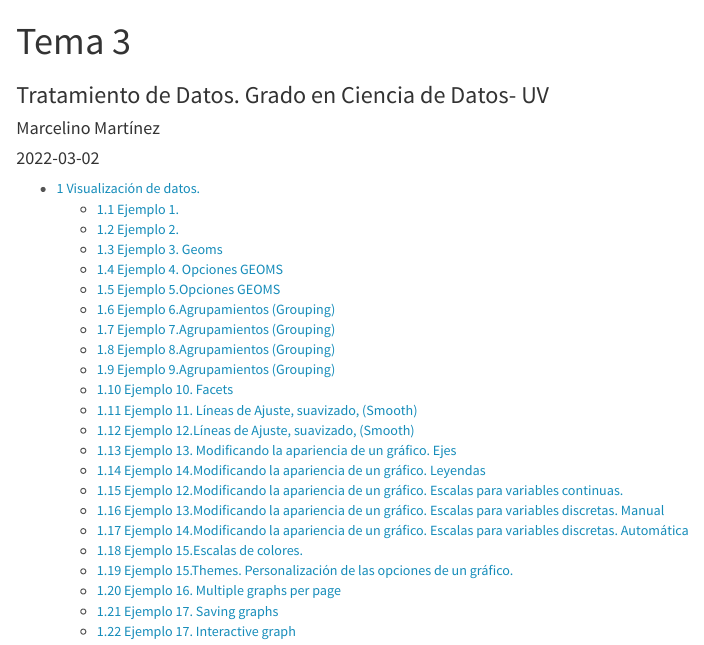
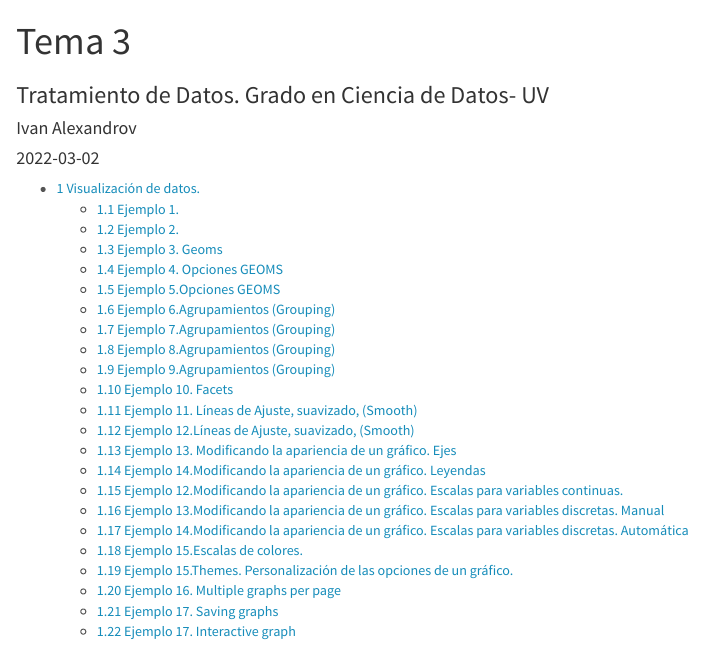
Before and after one commit to ivan-a30/ProgTema3, an R Markdown document (Tema3.Rmd): the page in a window 1100 px wide, from its top. Rendered offline with R 4.5, knitr and Pandoc, with nearby package versions; code that draws random numbers runs with fixed seeds of ours.

Commit message:
2 commit, cambiando el nombre

```diff
--- a/Tema3.Rmd
+++ b/Tema3.Rmd
@@ -1,7 +1,7 @@
 ---
 title: "Tema 3"
 subtitle: Tratamiento de Datos. Grado en Ciencia de Datos- UV
-author: "Marcelino Martínez"
+author: "Ivan Alexandrov"
 date:  "`r Sys.Date()`"  #Pondría la fecha del día actual
 
 params:
```
